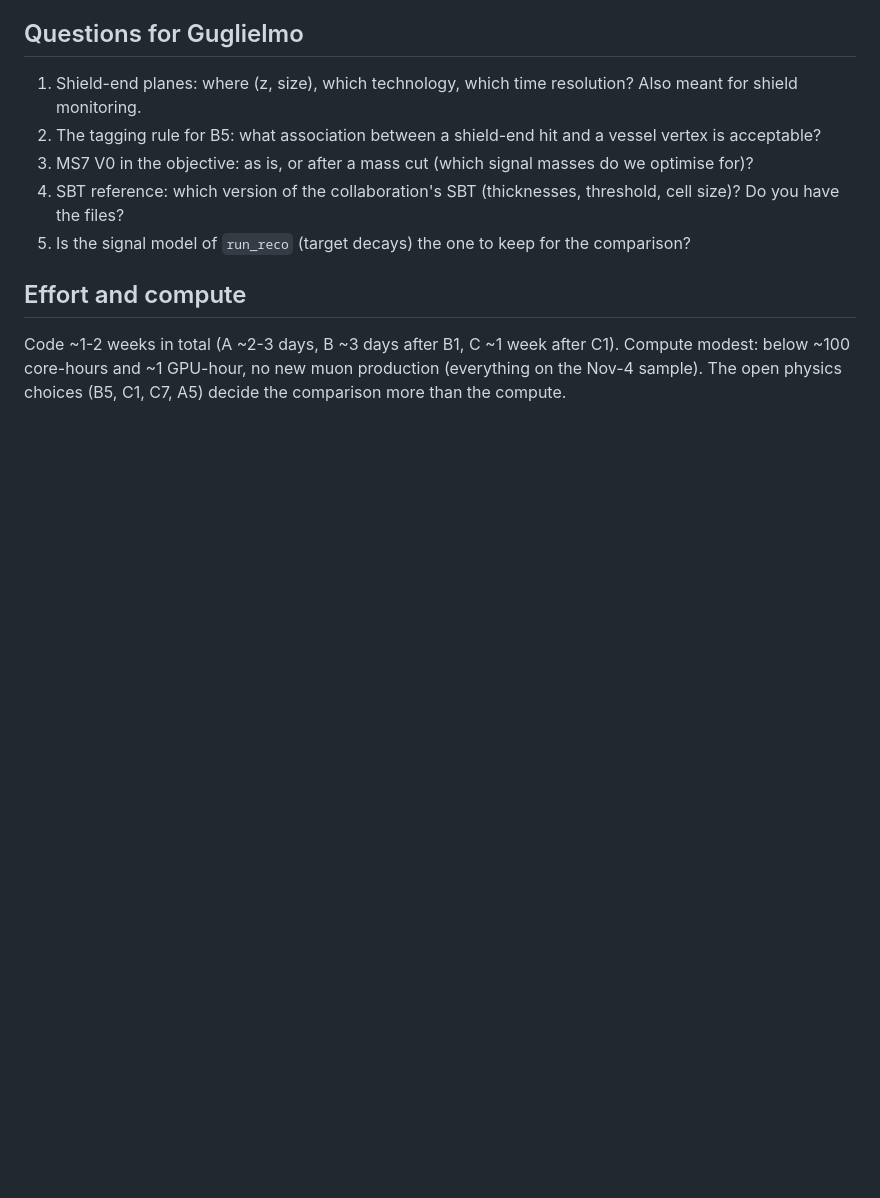
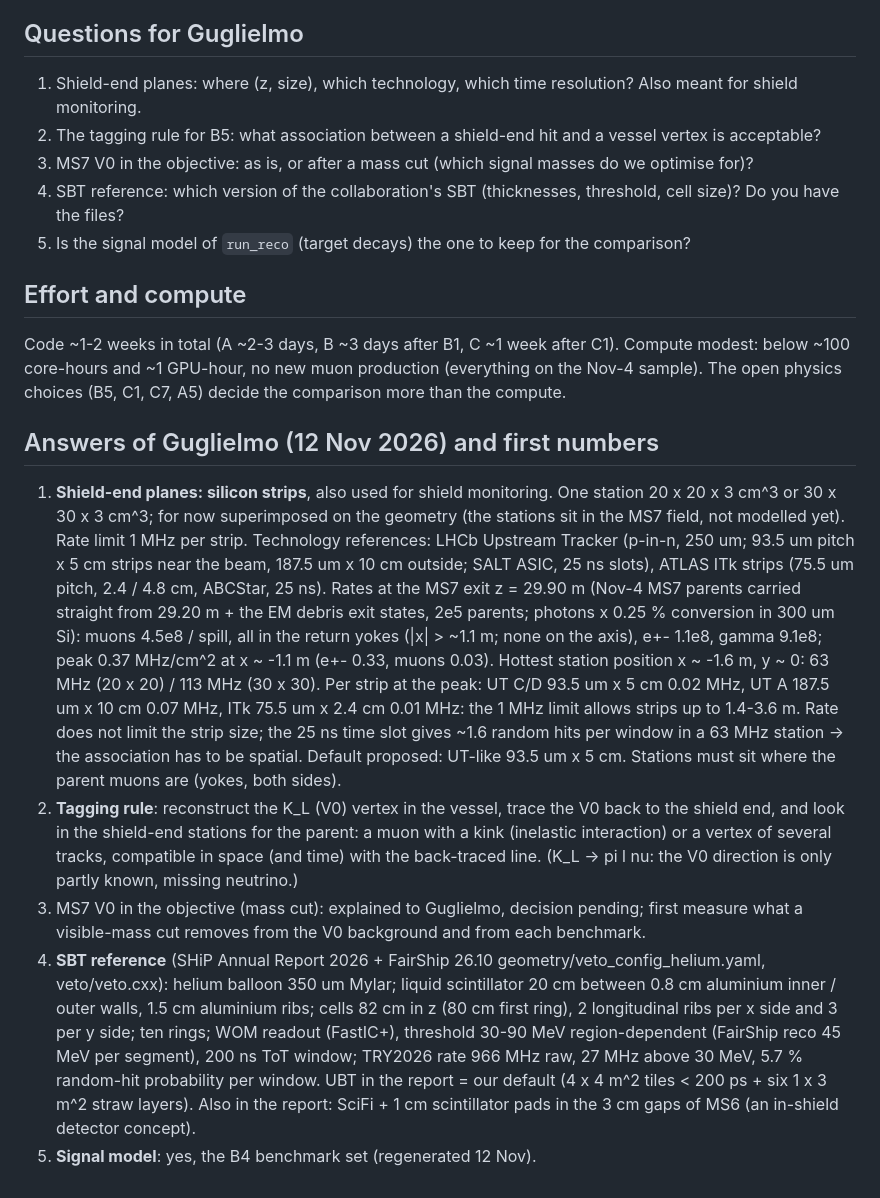
Before and after one commit to Gfrisella/Veto_System, a Markdown page: veto/docs/plan_evolution_sbt_shieldend.md, the part around the change. Drawn GitHub-style; blank space fills up the shorter version.

Commit message:
plan_evolution_sbt_shieldend: Guglielmo's answers (12 Nov): silicon-strip shield-end stations with rates, tagging rule, SBT reference from the 2026 annual report + FairShip 26.10, signal = B4 set
Co-Authored-By: Claude Opus 5.5 <noreply@anthropic.com>

```diff
--- a/veto/docs/plan_evolution_sbt_shieldend.md
+++ b/veto/docs/plan_evolution_sbt_shieldend.md
@@ -81,3 +81,29 @@ The plane model (`lib/veto/design.py`) knows two kinds: `ubt` and `fin`, both pl
 Code ~1-2 weeks in total (A ~2-3 days, B ~3 days after B1, C ~1 week after C1). Compute modest: below ~100 core-hours
 and ~1 GPU-hour, no new muon production (everything on the Nov-4 sample). The open physics choices (B5, C1, C7, A5)
 decide the comparison more than the compute.
+
+## Answers of Guglielmo (12 Nov 2026) and first numbers
+
+1. **Shield-end planes: silicon strips**, also used for shield monitoring. One station 20 x 20 x 3 cm^3 or 30 x 30 x 3 cm^3;
+   for now superimposed on the geometry (the stations sit in the MS7 field, not modelled yet). Rate limit 1 MHz per strip.
+   Technology references: LHCb Upstream Tracker (p-in-n, 250 um; 93.5 um pitch x 5 cm strips near the beam, 187.5 um x 10 cm
+   outside; SALT ASIC, 25 ns slots), ATLAS ITk strips (75.5 um pitch, 2.4 / 4.8 cm, ABCStar, 25 ns).
+   Rates at the MS7 exit z = 29.90 m (Nov-4 MS7 parents carried straight from 29.20 m + the EM debris exit states, 2e5
+   parents; photons x 0.25 % conversion in 300 um Si): muons 4.5e8 / spill, all in the return yokes (|x| > ~1.1 m; none on
+   the axis), e+- 1.1e8, gamma 9.1e8; peak 0.37 MHz/cm^2 at x ~ -1.1 m (e+- 0.33, muons 0.03). Hottest station position
+   x ~ -1.6 m, y ~ 0: 63 MHz (20 x 20) / 113 MHz (30 x 30). Per strip at the peak: UT C/D 93.5 um x 5 cm 0.02 MHz, UT A
+   187.5 um x 10 cm 0.07 MHz, ITk 75.5 um x 2.4 cm 0.01 MHz: the 1 MHz limit allows strips up to 1.4-3.6 m. Rate does not
+   limit the strip size; the 25 ns time slot gives ~1.6 random hits per window in a 63 MHz station -> the association has to
+   be spatial. Default proposed: UT-like 93.5 um x 5 cm. Stations must sit where the parent muons are (yokes, both sides).
+2. **Tagging rule**: reconstruct the K_L (V0) vertex in the vessel, trace the V0 back to the shield end, and look in the
+   shield-end stations for the parent: a muon with a kink (inelastic interaction) or a vertex of several tracks, compatible in
+   space (and time) with the back-traced line. (K_L -> pi l nu: the V0 direction is only partly known, missing neutrino.)
+3. MS7 V0 in the objective (mass cut): explained to Guglielmo, decision pending; first measure what a visible-mass cut removes
+   from the V0 background and from each benchmark.
+4. **SBT reference** (SHiP Annual Report 2026 + FairShip 26.10 geometry/veto_config_helium.yaml, veto/veto.cxx): helium balloon
+   350 um Mylar; liquid scintillator 20 cm between 0.8 cm aluminium inner / outer walls, 1.5 cm aluminium ribs; cells 82 cm in z
+   (80 cm first ring), 2 longitudinal ribs per x side and 3 per y side; ten rings; WOM readout (FastIC+), threshold 30-90 MeV
+   region-dependent (FairShip reco 45 MeV per segment), 200 ns ToT window; TRY2026 rate 966 MHz raw, 27 MHz above 30 MeV,
+   5.7 % random-hit probability per window. UBT in the report = our default (4 x 4 m^2 tiles < 200 ps + six 1 x 3 m^2 straw
+   layers). Also in the report: SciFi + 1 cm scintillator pads in the 3 cm gaps of MS6 (an in-shield detector concept).
+5. **Signal model**: yes, the B4 benchmark set (regenerated 12 Nov).
```
